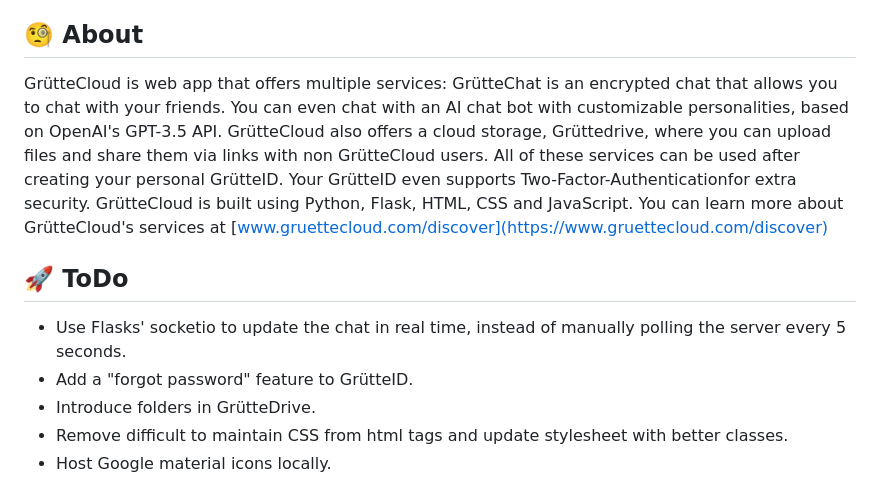
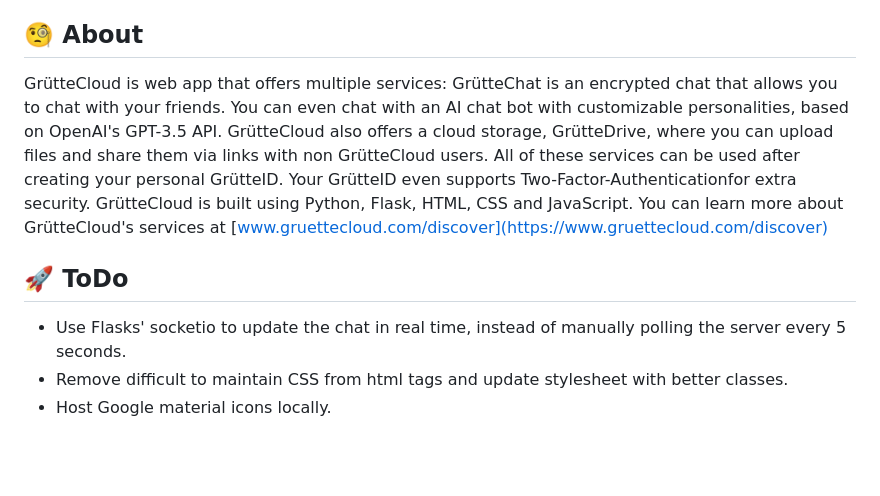
Before and after one commit to xelemir/GruetteCloud, a Markdown page: README.md, the part around the change printed below. GitHub-like rendering; blank space fills up the shorter version.

```diff
--- a/README.md
+++ b/README.md
@@ -30,14 +30,12 @@
 
 ## 🧐 About <a name = "about"></a>
 
-GrütteCloud is web app that offers multiple services: GrütteChat is an encrypted chat that allows you to chat with your friends. You can even chat with an AI chat bot with customizable personalities, based on OpenAI's GPT-3.5 API. GrütteCloud also offers a cloud storage, Grüttedrive, where you can upload files and share them via links with non GrütteCloud users. All of these services can be used after creating your personal GrütteID. Your GrütteID even supports Two-Factor-Authenticationfor extra security. GrütteCloud is built using Python, Flask, HTML, CSS and JavaScript.
+GrütteCloud is web app that offers multiple services: GrütteChat is an encrypted chat that allows you to chat with your friends. You can even chat with an AI chat bot with customizable personalities, based on OpenAI's GPT-3.5 API. GrütteCloud also offers a cloud storage, GrütteDrive, where you can upload files and share them via links with non GrütteCloud users. All of these services can be used after creating your personal GrütteID. Your GrütteID even supports Two-Factor-Authenticationfor extra security. GrütteCloud is built using Python, Flask, HTML, CSS and JavaScript.
 You can learn more about GrütteCloud's services at [www.gruettecloud.com/discover](https://www.gruettecloud.com/discover)
 
 ## 🚀 ToDo <a name = "todo"></a>
 
 - Use Flasks' socketio to update the chat in real time, instead of manually polling the server every 5 seconds.
-- Add a "forgot password" feature to GrütteID.
-- Introduce folders in GrütteDrive.
 - Remove difficult to maintain CSS from html tags and update stylesheet with better classes.
 - Host Google material icons locally.
 
```
Also changed, not shown: other parts of README.md (+2 -2 lines).
